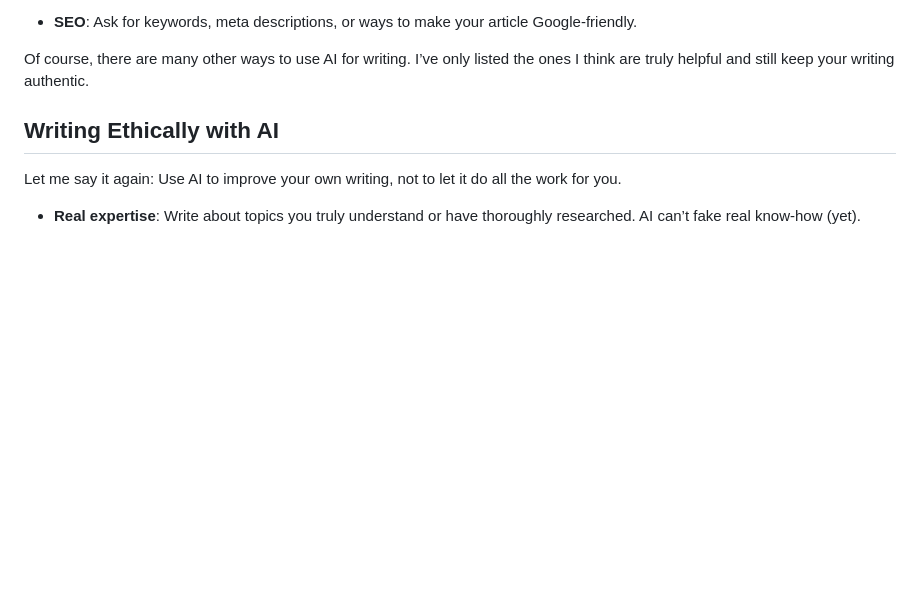
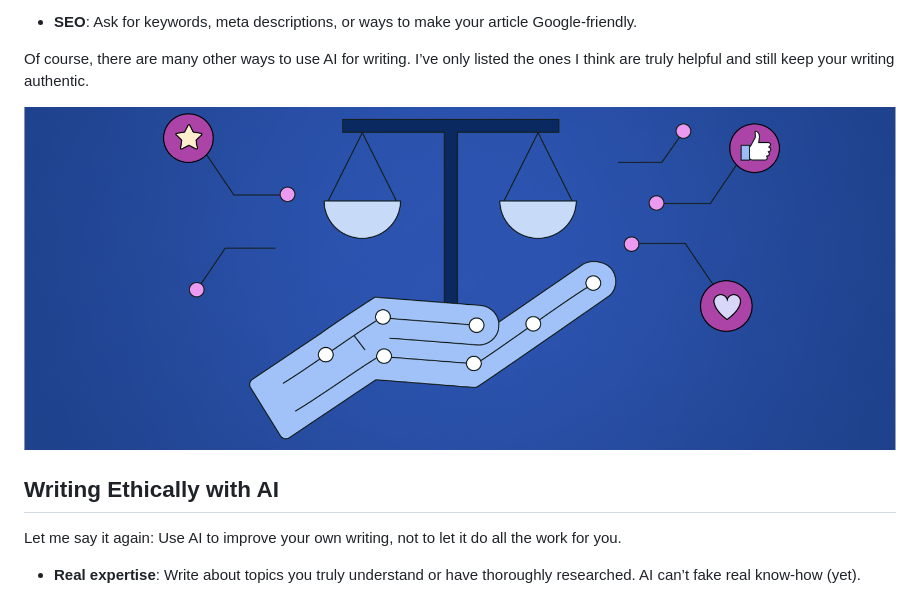
Before and after one commit to AStefankiv/writing, a Markdown page: ai_for_writing.md, the part around the change printed below. GitHub-like rendering; pictures changed too: media/ai_ethics.png (added); blank space fills up the shorter version.

Commit message:
ai for writing

```diff
--- a/ai_for_writing.md
+++ b/ai_for_writing.md
@@ -68,7 +68,7 @@ I don’t recommend using AI for every single step of writing. Instead, try it o
 
 Of course, there are many other ways to use AI for writing. I’ve only listed the ones I think are truly helpful and still keep your writing authentic.
 
-
+![ai_ethics](./media/ai_ethics.png)
 
 ## Writing Ethically with AI
 
```
Also changed, not shown: other parts of ai_for_writing.md (+2 -2 lines), 1 other file.
